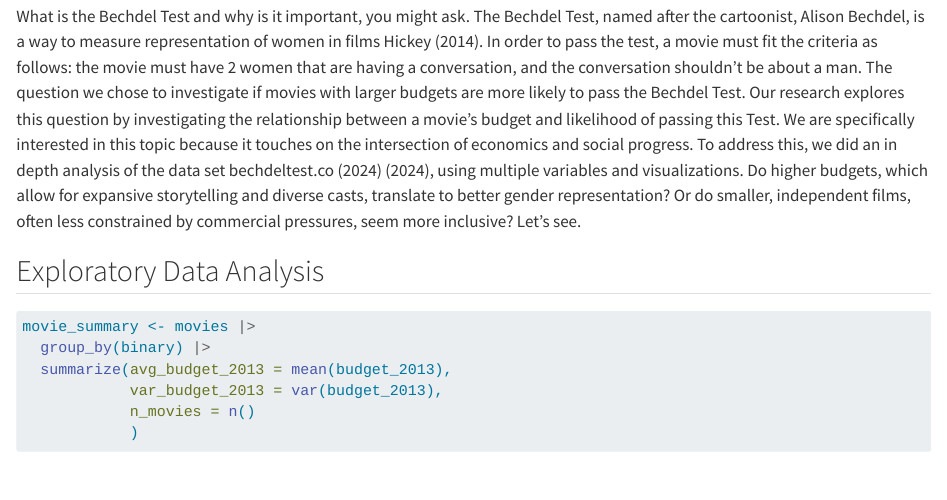
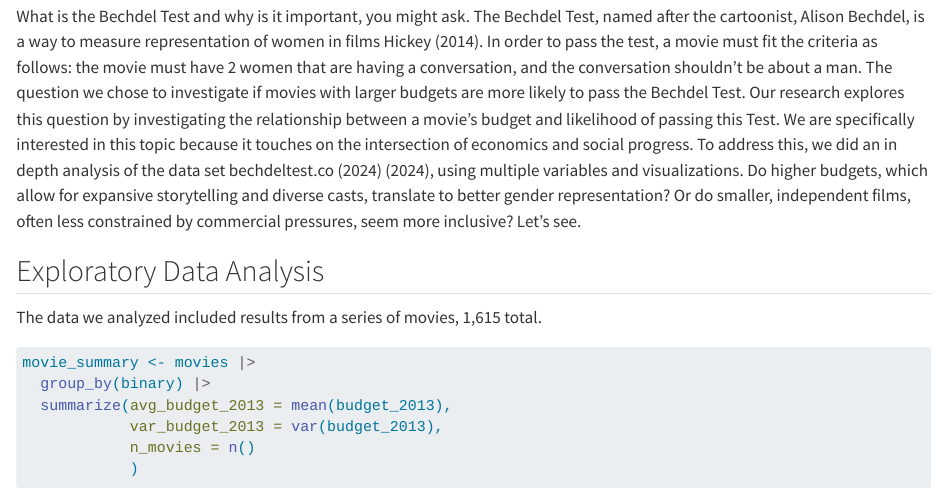
Before and after one commit to dparco/sds-201-final-project, a Quarto document (SDS201FinalProject.qmd): the page in a window 1100 px wide, from 290 px down. Rendered offline with R 4.5, knitr and Pandoc in place of Quarto, with nearby package versions; some code elsewhere in the file could not run offline; long lines of code are wrapped.

Commit message:
Update SDS201FinalProject.qmd

````diff
--- a/SDS201FinalProject.qmd
+++ b/SDS201FinalProject.qmd
@@ -36,6 +36,8 @@ What is the Bechdel Test and why is it important, you might ask. The Bechdel Tes
 
 
 ## Exploratory Data Analysis
+
+The data we analyzed included results from a series of movies, 1,615 total.
 
 ```{r}
 #| label: "Table 1"
````
Also changed, not shown: SDS201FinalProject.qmd (1 more changed lines).
